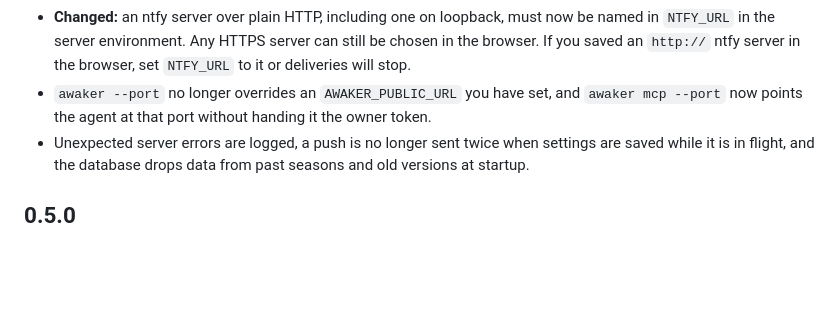
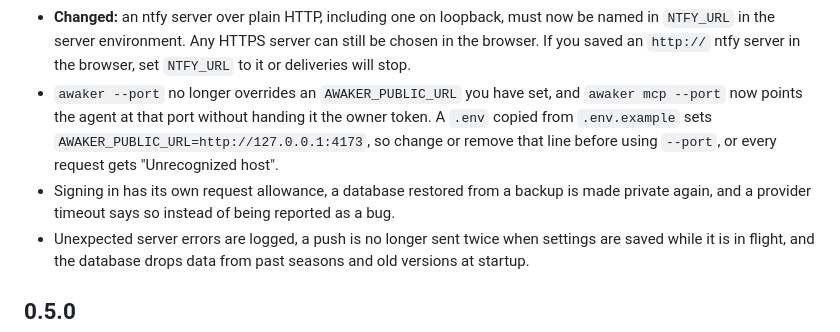
Before and after one commit to afk-sapien/awaker, a Markdown page: CHANGELOG.md, the part around the change. Drawn GitHub-style; blank space fills up the shorter version.

Commit message:
Finish the 0.6.0 changelog (#15)
Co-Authored-By: Claude Opus 5.5 (1M context) <noreply@anthropic.com>

```diff
--- a/CHANGELOG.md
+++ b/CHANGELOG.md
@@ -29,7 +29,11 @@
   `NTFY_URL` in the server environment. Any HTTPS server can still be chosen in the browser. If you
   saved an `http://` ntfy server in the browser, set `NTFY_URL` to it or deliveries will stop.
 - `awaker --port` no longer overrides an `AWAKER_PUBLIC_URL` you have set, and `awaker mcp --port`
-  now points the agent at that port without handing it the owner token.
+  now points the agent at that port without handing it the owner token. A `.env` copied from
+  `.env.example` sets `AWAKER_PUBLIC_URL=http://127.0.0.1:4173`, so change or remove that line
+  before using `--port`, or every request gets "Unrecognized host".
+- Signing in has its own request allowance, a database restored from a backup is made private
+  again, and a provider timeout says so instead of being reported as a bug.
 - Unexpected server errors are logged, a push is no longer sent twice when settings are saved while
   it is in flight, and the database drops data from past seasons and old versions at startup.
 
```
